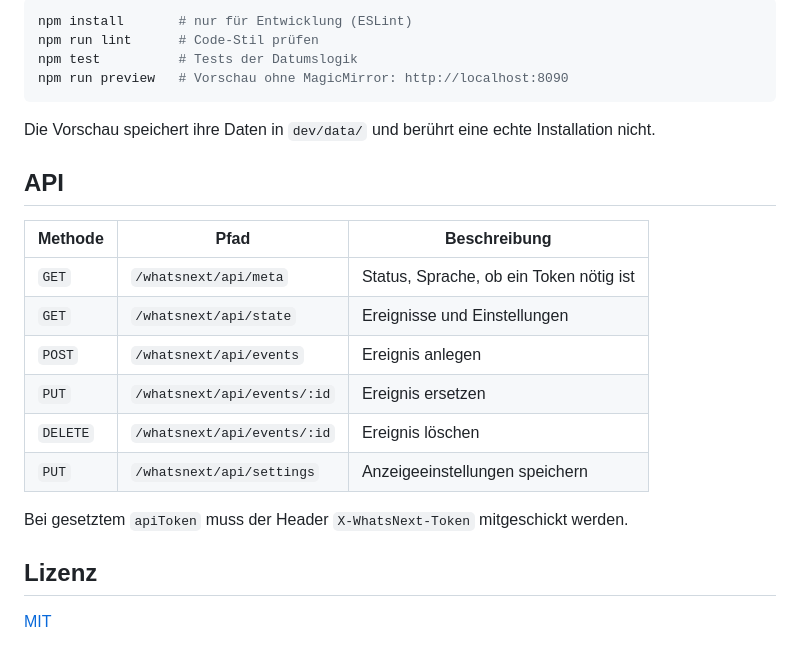
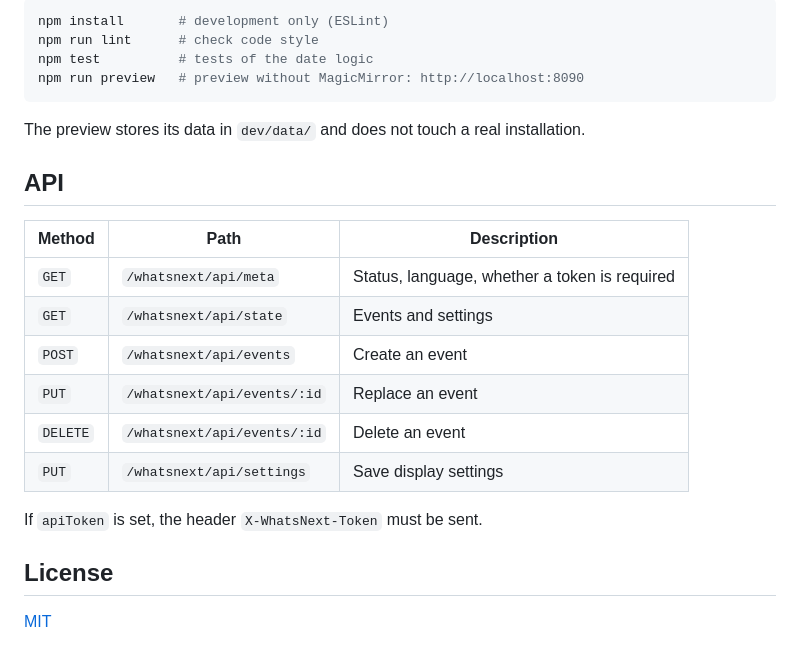
Before and after one commit to ch1ledbe/MMM-WhatsNext, a Markdown page: README.md, the part around one of its changes. GitHub-like rendering.

````diff
--- a/README.md
+++ b/README.md
@@ -105,26 +105,26 @@ Die Symbole der Weboberfläche werden von cdnjs geladen; ohne Internetzugang fun
 
 ```bash
-npm install       # nur für Entwicklung (ESLint)
-npm run lint      # Code-Stil prüfen
-npm test          # Tests der Datumslogik
-npm run preview   # Vorschau ohne MagicMirror: http://localhost:8090
+npm install       # development only (ESLint)
+npm run lint      # check code style
+npm test          # tests of the date logic
+npm run preview   # preview without MagicMirror: http://localhost:8090
 ```
 
-Die Vorschau speichert ihre Daten in `dev/data/` und berührt eine echte Installation nicht.
+The preview stores its data in `dev/data/` and does not touch a real installation.
 
 ## API
 
-| Methode | Pfad | Beschreibung |
+| Method | Path | Description |
 | --- | --- | --- |
-| `GET` | `/whatsnext/api/meta` | Status, Sprache, ob ein Token nötig ist |
-| `GET` | `/whatsnext/api/state` | Ereignisse und Einstellungen |
-| `POST` | `/whatsnext/api/events` | Ereignis anlegen |
-| `PUT` | `/whatsnext/api/events/:id` | Ereignis ersetzen |
-| `DELETE` | `/whatsnext/api/events/:id` | Ereignis löschen |
-| `PUT` | `/whatsnext/api/settings` | Anzeigeeinstellungen speichern |
+| `GET` | `/whatsnext/api/meta` | Status, language, whether a token is required |
+| `GET` | `/whatsnext/api/state` | Events and settings |
+| `POST` | `/whatsnext/api/events` | Create an event |
+| `PUT` | `/whatsnext/api/events/:id` | Replace an event |
+| `DELETE` | `/whatsnext/api/events/:id` | Delete an event |
+| `PUT` | `/whatsnext/api/settings` | Save display settings |
 
-Bei gesetztem `apiToken` muss der Header `X-WhatsNext-Token` mitgeschickt werden.
+If `apiToken` is set, the header `X-WhatsNext-Token` must be sent.
 
-## Lizenz
+## License
 
 [MIT](LICENSE)
````
Also changed, not shown: other parts of README.md (+45 -45 lines), images/screenshot.png, images/web-config.png, 2 other files.
